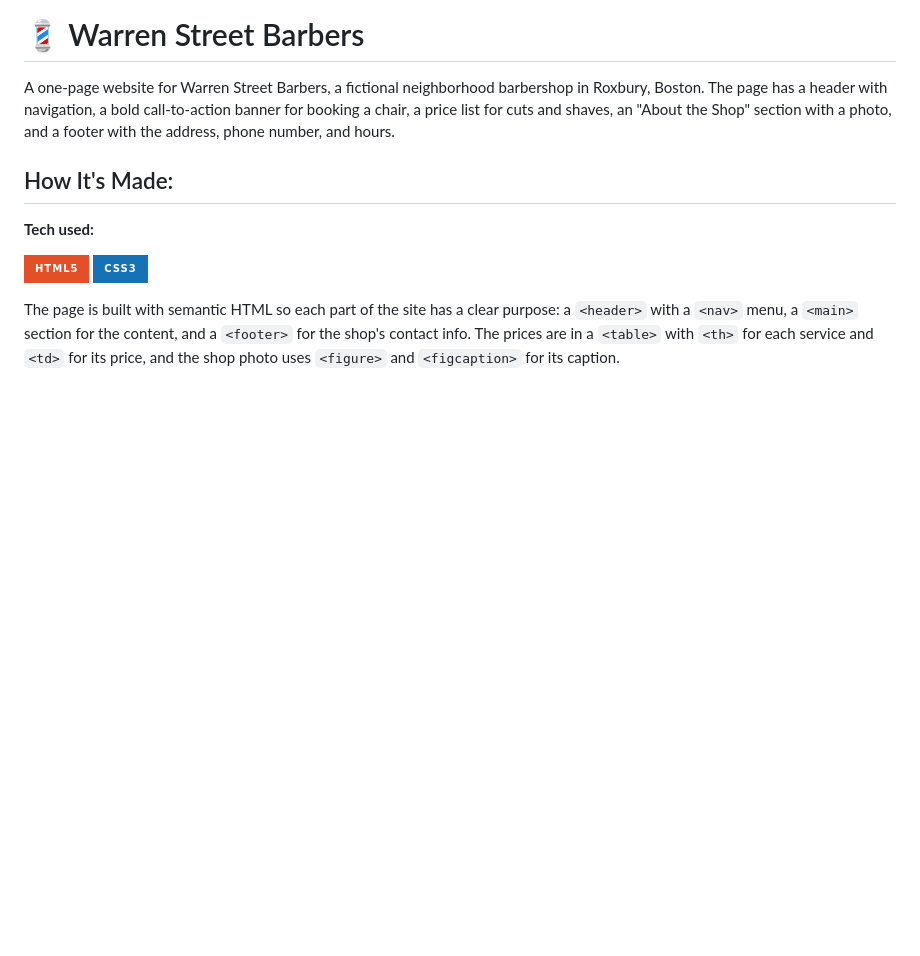
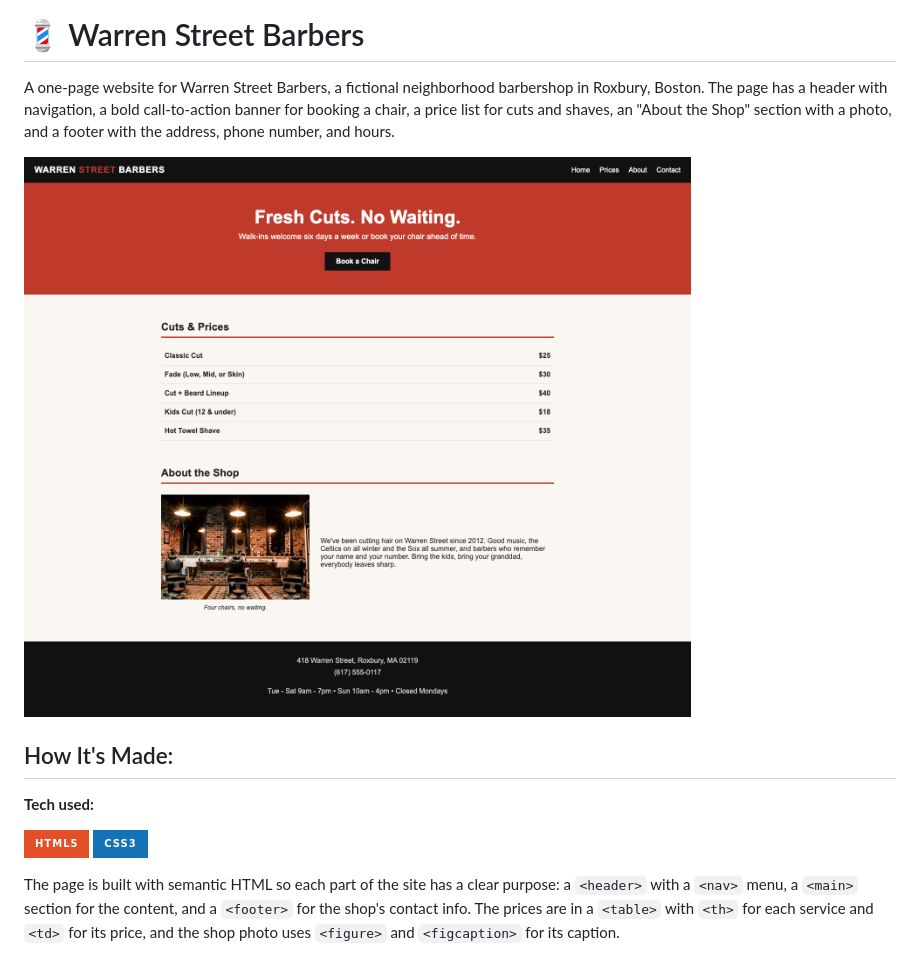
Before and after one commit to soyalrjbk/Warren-Street-Barbers, a Markdown page: README.md, the part around the change. GitHub-like rendering; badges without logos; blank space fills up the shorter version.

```diff
--- a/README.md
+++ b/README.md
@@ -1,6 +1,8 @@
 # 💈 Warren Street Barbers
 
 A one-page website for Warren Street Barbers, a fictional neighborhood barbershop in Roxbury, Boston. The page has a header with navigation, a bold call-to-action banner for booking a chair, a price list for cuts and shaves, an "About the Shop" section with a photo, and a footer with the address, phone number, and hours.
+
+<img width="700" alt="Warren Street Barbers website" src="images/boston-barber.png" />
 
 ## How It's Made:
 
```
